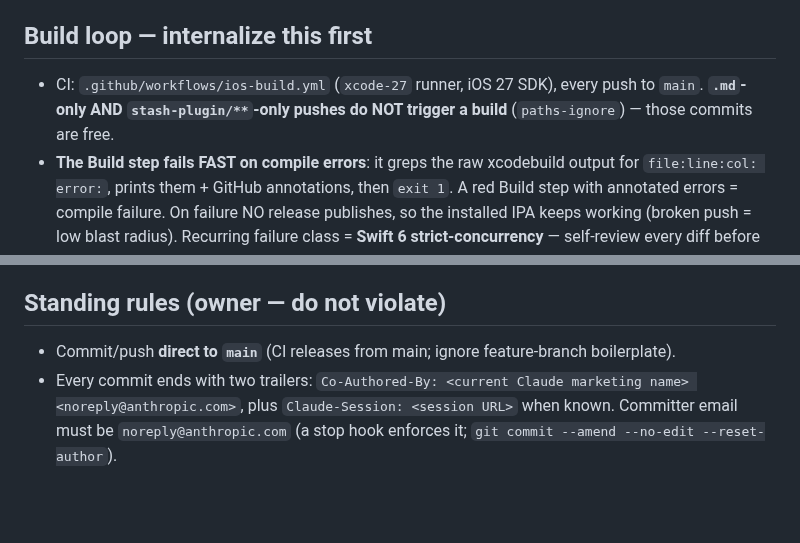
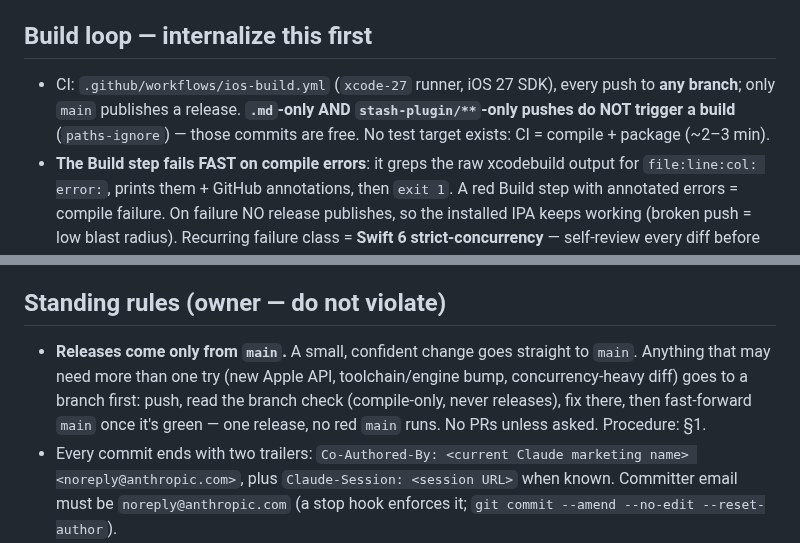
Before and after one commit to nphil/stashy, a Markdown page: CLAUDE.md, 2 parts joined by grey strips. GitHub-like rendering; blank space fills up the shorter version.

```diff
--- a/CLAUDE.md
+++ b/CLAUDE.md
@@ -13,8 +13,9 @@ compiler.** Repo `nphil/stashy` is the ONLY repo you may read/write. App code: `
 `android/` is empty (later).
 
 ## Build loop — internalize this first
-- CI: `.github/workflows/ios-build.yml` (`xcode-27` runner, iOS 27 SDK), every push to `main`. **`.md`-only AND
-  `stash-plugin/**`-only pushes do NOT trigger a build** (`paths-ignore`) — those commits are free.
+- CI: `.github/workflows/ios-build.yml` (`xcode-27` runner, iOS 27 SDK), every push to **any branch**;
+  only `main` publishes a release. **`.md`-only AND `stash-plugin/**`-only pushes do NOT trigger a build**
+  (`paths-ignore`) — those commits are free. No test target exists: CI = compile + package (~2–3 min).
 - **The Build step fails FAST on compile errors**: it greps the raw xcodebuild output for
   `file:line:col: error:`, prints them + GitHub annotations, then `exit 1`. A red Build step with
   annotated errors = compile failure. On failure NO release publishes, so the installed IPA keeps
@@ -34,7 +35,10 @@ compiler.** Repo `nphil/stashy` is the ONLY repo you may read/write. App code: `
   pushing; the owner tests each build on device.
 
 ## Standing rules (owner — do not violate)
-- Commit/push **direct to `main`** (CI releases from main; ignore feature-branch boilerplate).
+- **Releases come only from `main`.** A small, confident change goes straight to `main`. Anything that
+  may need more than one try (new Apple API, toolchain/engine bump, concurrency-heavy diff) goes to a
+  branch first: push, read the branch check (compile-only, never releases), fix there, then fast-forward
+  `main` once it's green — one release, no red `main` runs. No PRs unless asked. Procedure: §1.
 - Every commit ends with two trailers: `Co-Authored-By: <current Claude marketing name>
   <noreply@anthropic.com>`, plus `Claude-Session: <session URL>` when known. Committer email must be
   `noreply@anthropic.com` (a stop hook enforces it; `git commit --amend --no-edit --reset-author`).
```
Also changed, not shown: docs/ENGINEERING_NOTES.md (+20 -1 lines).
